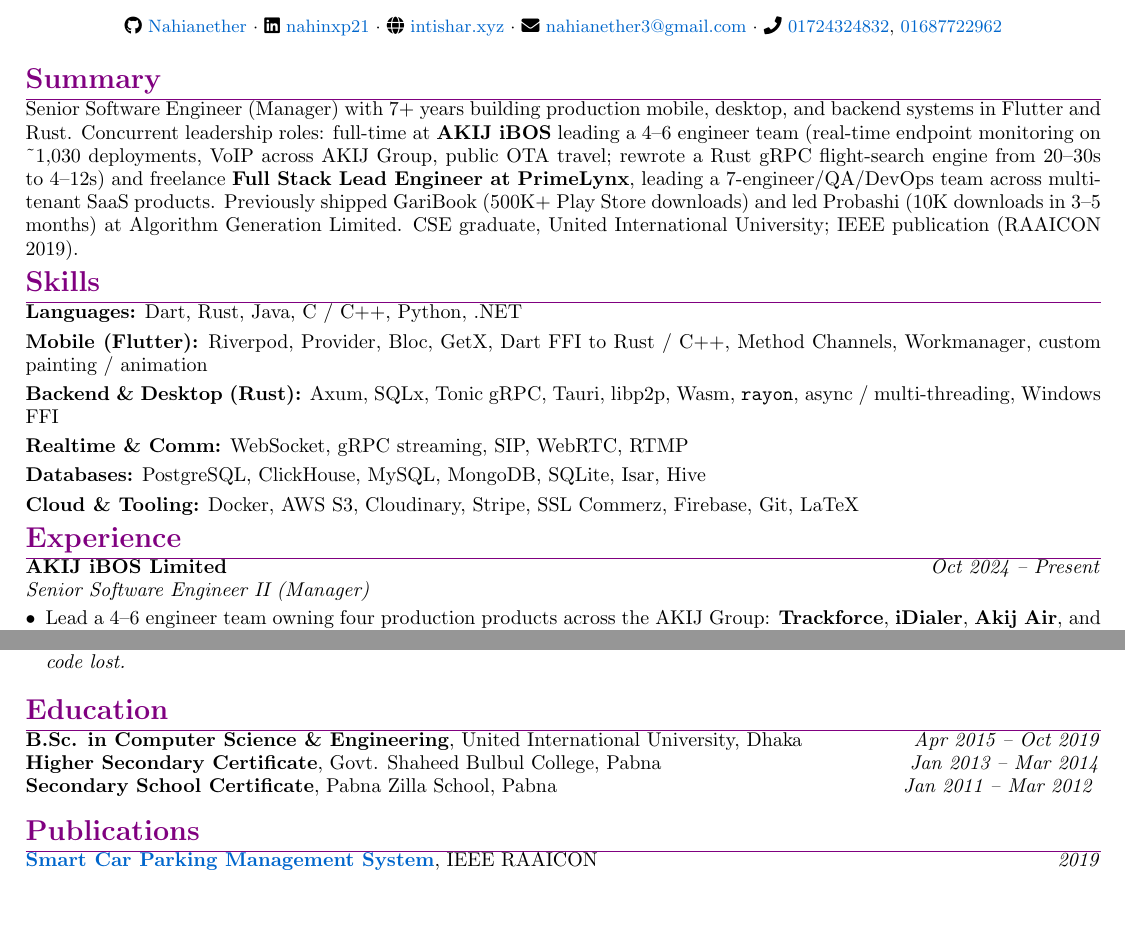
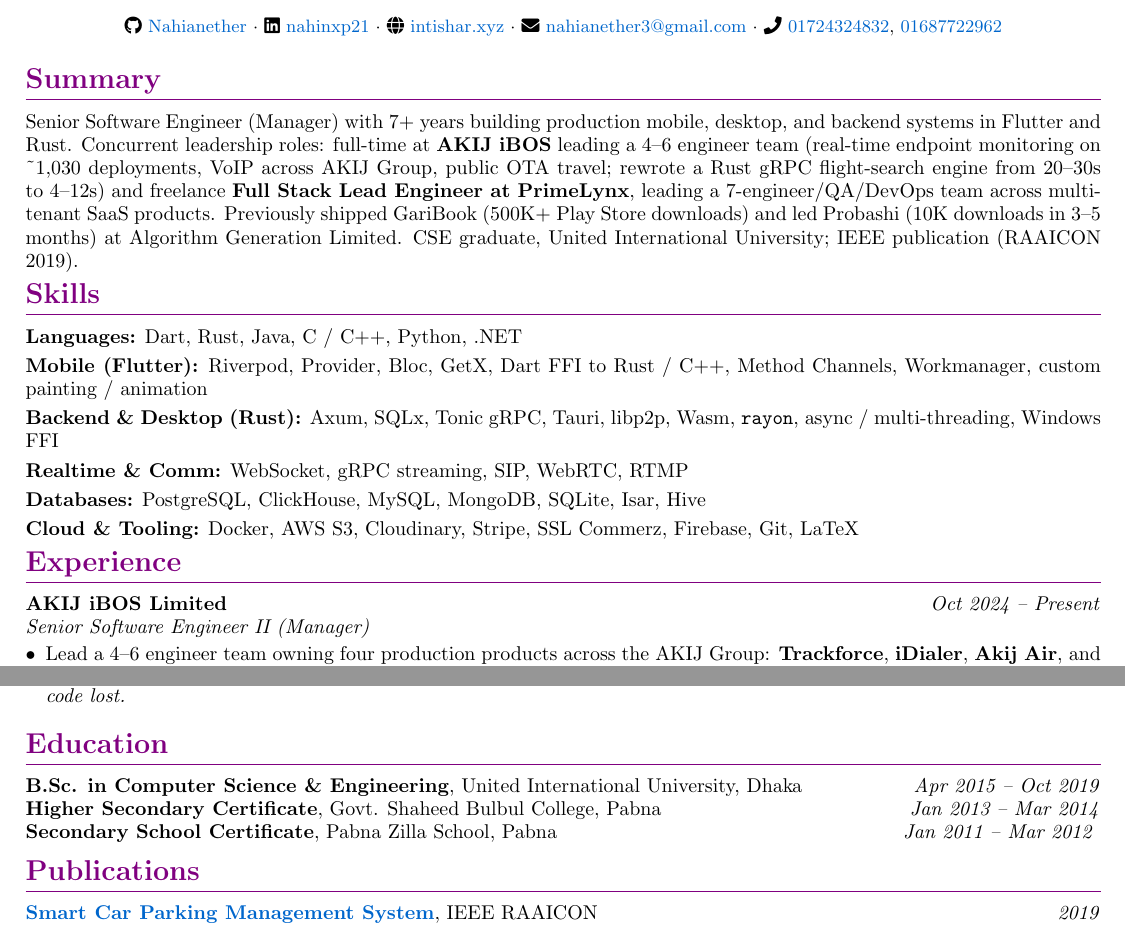
Before and after one commit to Nahianether/cv, a LaTeX CV (cv.tex): two parts of pages 1 and 2 of 2, joined at a grey line, cut so that both start at the same text, the shorter picture padded with empty space. Compiled offline with pdfLaTeX.

Commit message:
Update CV files: Adjust timestamps in log, refine spacing in LaTeX source for improved formatting, and enhance clarity in summary and skills sections.

```diff
--- a/cv.tex
+++ b/cv.tex
@@ -24,7 +24,7 @@
   \normalfont\Large\bfseries\color{purple}
 }{}
 {0em}
-{}[\titlerule\color{purple}\vspace{0.3em}]
+{}[\titlerule\color{purple}\vspace{0.5em}]
 
 \hypersetup{
     colorlinks=true,
@@ -54,12 +54,12 @@
 \vspace{-5mm}
 
 \section*{Summary}
-\vspace{-5mm}
+\vspace{-4mm}
 Senior Software Engineer (Manager) with 7+ years building production mobile, desktop, and backend systems in Flutter and Rust. Concurrent leadership roles: full-time at \textbf{AKIJ iBOS} leading a 4--6 engineer team (real-time endpoint monitoring on \textasciitilde 1{,}030 deployments, VoIP across AKIJ Group, public OTA travel; rewrote a Rust gRPC flight-search engine from 20--30s to 4--12s) and freelance \textbf{Full Stack Lead Engineer at PrimeLynx}, leading a 7-engineer/QA/DevOps team across multi-tenant SaaS products. Previously shipped GariBook (500K+ Play Store downloads) and led Probashi (10K downloads in 3--5 months) at Algorithm Generation Limited. CSE graduate, United International University; IEEE publication (RAAICON 2019).
 \vspace{-5mm}
 
 \section*{Skills}
-\vspace{-5mm}
+\vspace{-4mm}
 \textbf{Languages:} Dart, Rust, Java, C / C++, Python, .NET \\[0.3em]
 \textbf{Mobile (Flutter):} Riverpod, Provider, Bloc, GetX, Dart FFI to Rust / C++, Method Channels, Workmanager, custom painting / animation \\[0.3em]
 \textbf{Backend \& Desktop (Rust):} Axum, SQLx, Tonic gRPC, Tauri, libp2p, Wasm, \texttt{rayon}, async / multi-threading, Windows FFI \\[0.3em]
@@ -69,7 +69,7 @@
 \vspace{-5mm}
 
 \section*{Experience}
-\vspace{-5mm}
+\vspace{-4mm}
 
 \noindent\textbf{AKIJ iBOS Limited} \hfill \textit{Oct 2024 -- Present}\\
 \textit{Senior Software Engineer II (Manager)}
@@ -143,14 +143,14 @@
 \vspace{-3mm}
 
 \section*{Education}
-\vspace{-5mm}
+\vspace{-4mm}
 \noindent\textbf{B.Sc. in Computer Science \& Engineering}, United International University, Dhaka \hfill \textit{Apr 2015 -- Oct 2019}\\
 \noindent\textbf{Higher Secondary Certificate}, Govt. Shaheed Bulbul College, Pabna \hfill \textit{Jan 2013 -- Mar 2014}\\
 \noindent\textbf{Secondary School Certificate}, Pabna Zilla School, Pabna \hfill \textit{Jan 2011 -- Mar 2012}
-\vspace{-3mm}
+\vspace{-4mm}
 
 \section*{Publications}
-\vspace{-5mm}
+\vspace{-4mm}
 \noindent\href{https://ieeexplore.ieee.org/abstract/document/9087513}{\textbf{Smart Car Parking Management System}}, IEEE RAAICON \hfill \textit{2019}
 
 \end{document}
```
Also changed, not shown: cv.pdf, 1 other file.
